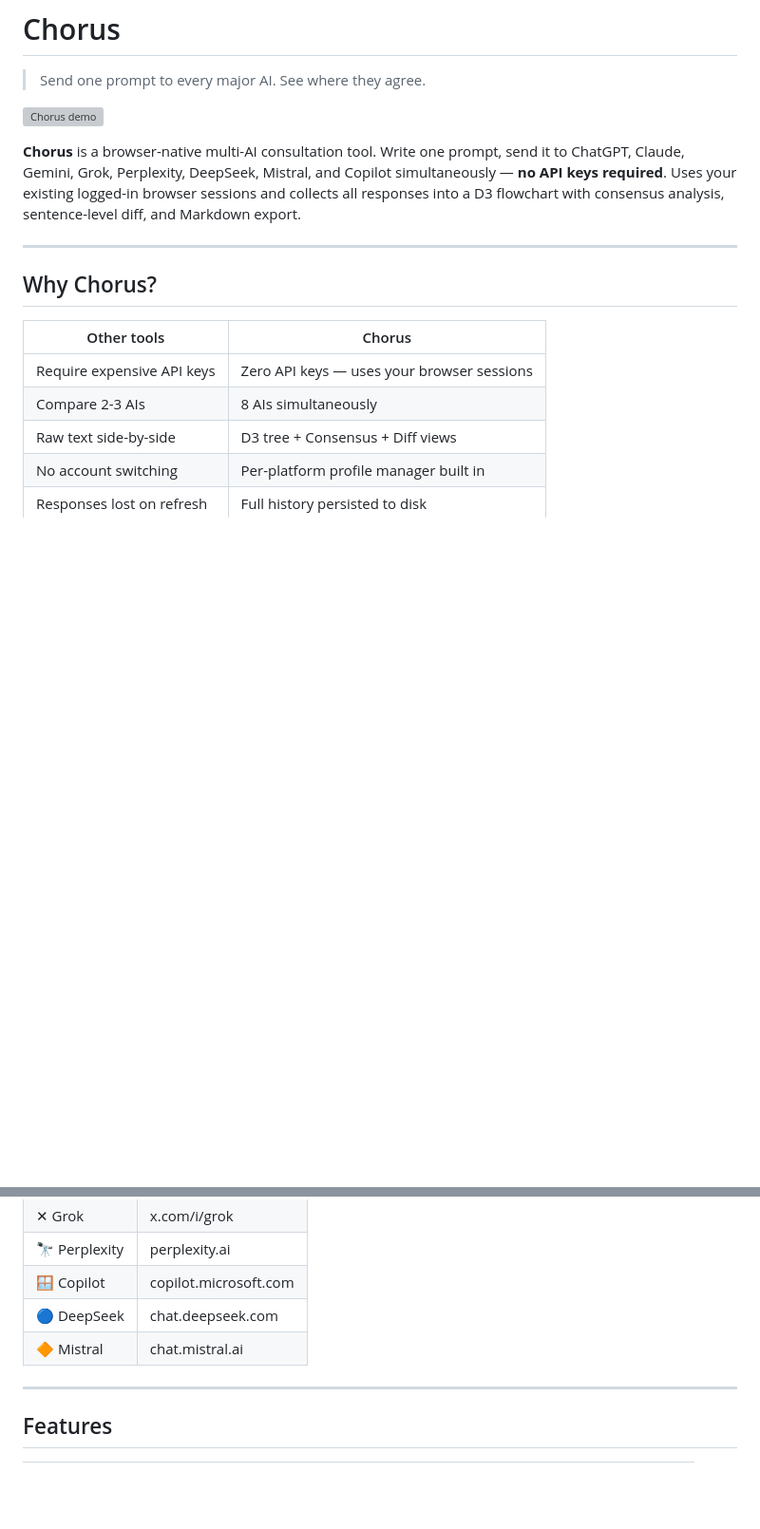
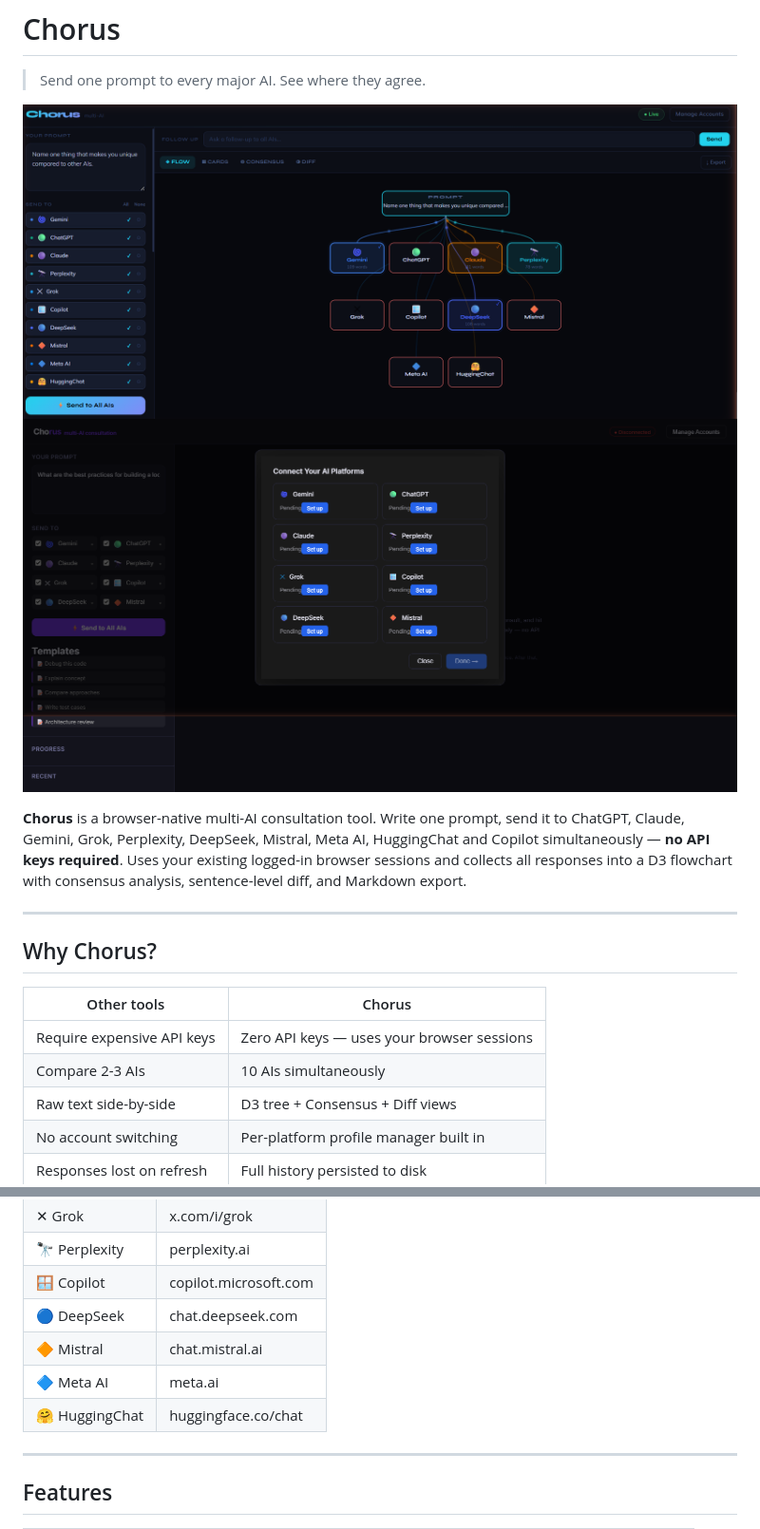
Before and after one commit to Kabi10/chorus, a Markdown page: README.md, 2 parts joined by grey strips. Shown at 95% size. Drawn GitHub-style; pictures changed too: docs/flow.png (added); blank space fills up the shorter version; grey boxes are pictures that could not be loaded.

```diff
--- a/README.md
+++ b/README.md
@@ -2,9 +2,10 @@
 
 > Send one prompt to every major AI. See where they agree.
 
-![Chorus demo](docs/demo.gif)
+![Chorus UI Flow View](docs/flow.png)
+![Chorus Onboarding View](docs/screenshot.png)
 
-**Chorus** is a browser-native multi-AI consultation tool. Write one prompt, send it to ChatGPT, Claude, Gemini, Grok, Perplexity, DeepSeek, Mistral, and Copilot simultaneously — **no API keys required**. Uses your existing logged-in browser sessions and collects all responses into a D3 flowchart with consensus analysis, sentence-level diff, and Markdown export.
+**Chorus** is a browser-native multi-AI consultation tool. Write one prompt, send it to ChatGPT, Claude, Gemini, Grok, Perplexity, DeepSeek, Mistral, Meta AI, HuggingChat and Copilot simultaneously — **no API keys required**. Uses your existing logged-in browser sessions and collects all responses into a D3 flowchart with consensus analysis, sentence-level diff, and Markdown export.
 
 ---
 
@@ -13,7 +14,7 @@
 | Other tools | Chorus |
 |---|---|
 | Require expensive API keys | Zero API keys — uses your browser sessions |
-| Compare 2-3 AIs | 8 AIs simultaneously |
+| Compare 2-3 AIs | 10 AIs simultaneously |
 | Raw text side-by-side | D3 tree + Consensus + Diff views |
 | No account switching | Per-platform profile manager built in |
 | Responses lost on refresh | Full history persisted to disk |
@@ -33,6 +34,8 @@
 | 🪟 Copilot | copilot.microsoft.com |
 | 🔵 DeepSeek | chat.deepseek.com |
 | 🔶 Mistral | chat.mistral.ai |
+| 🔷 Meta AI | meta.ai |
+| 🤗 HuggingChat | huggingface.co/chat |
 
 ---
 
```
Also changed, not shown: docs/prompt.png (added), 4 other files.
